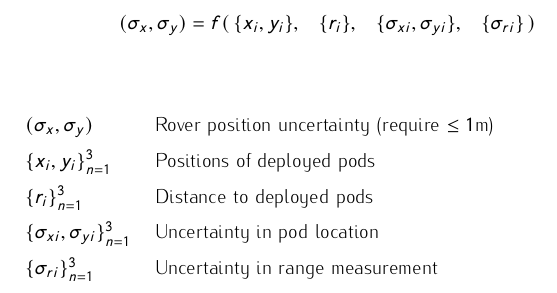
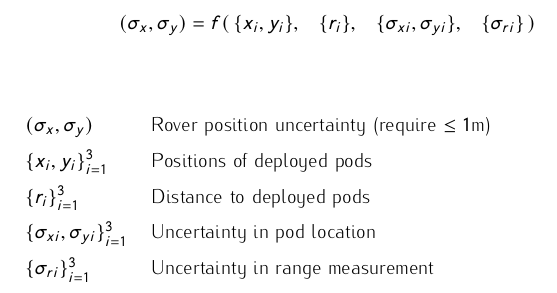
Before and after one commit to christianRPMcarmack/Project-DRAGON-Navigation, a LaTeX document (error_simulations/writeup/expr.tex): part of the page, cut so that both start at the same text. Compiled offline with pdfLaTeX.

```diff
--- a/error_simulations/writeup/expr.tex
+++ b/error_simulations/writeup/expr.tex
@@ -23,10 +23,10 @@
 \renewcommand{\arraystretch}{1.5}
 \begin{tabular}{ll}
     $(\sigma_x, \sigma_y)$ & Rover position uncertainty (require $\leq 1$m) \\
-    $\{ x_i, y_i \}_{n=1}^3$ & Positions of deployed pods \\  %(contributes to Dilution of Precision error) \\
-    $\{ r_i \}_{n=1}^3$ & Distance to deployed pods \\ %(contributes to Dilution of Precision error) \\
-    $\{ \sigma_{xi}, \sigma_{yi} \}_{n=1}^3$ & Uncertainty in pod location \\ % (depends on deployment mechanism) \\
-    $\{ \sigma_{ri} \}_{n=1}^3$& Uncertainty in range measurement
+    $\{ x_i, y_i \}_{i=1}^3$ & Positions of deployed pods \\  %(contributes to Dilution of Precision error) \\
+    $\{ r_i \}_{i=1}^3$ & Distance to deployed pods \\ %(contributes to Dilution of Precision error) \\
+    $\{ \sigma_{xi}, \sigma_{yi} \}_{i=1}^3$ & Uncertainty in pod location \\ % (depends on deployment mechanism) \\
+    $\{ \sigma_{ri} \}_{i=1}^3$& Uncertainty in range measurement
 \end{tabular}
 
 %\begin{description}
```
Also changed, not shown: README.md, error_simulations/writeup/expr.pdf, 1 other file.
